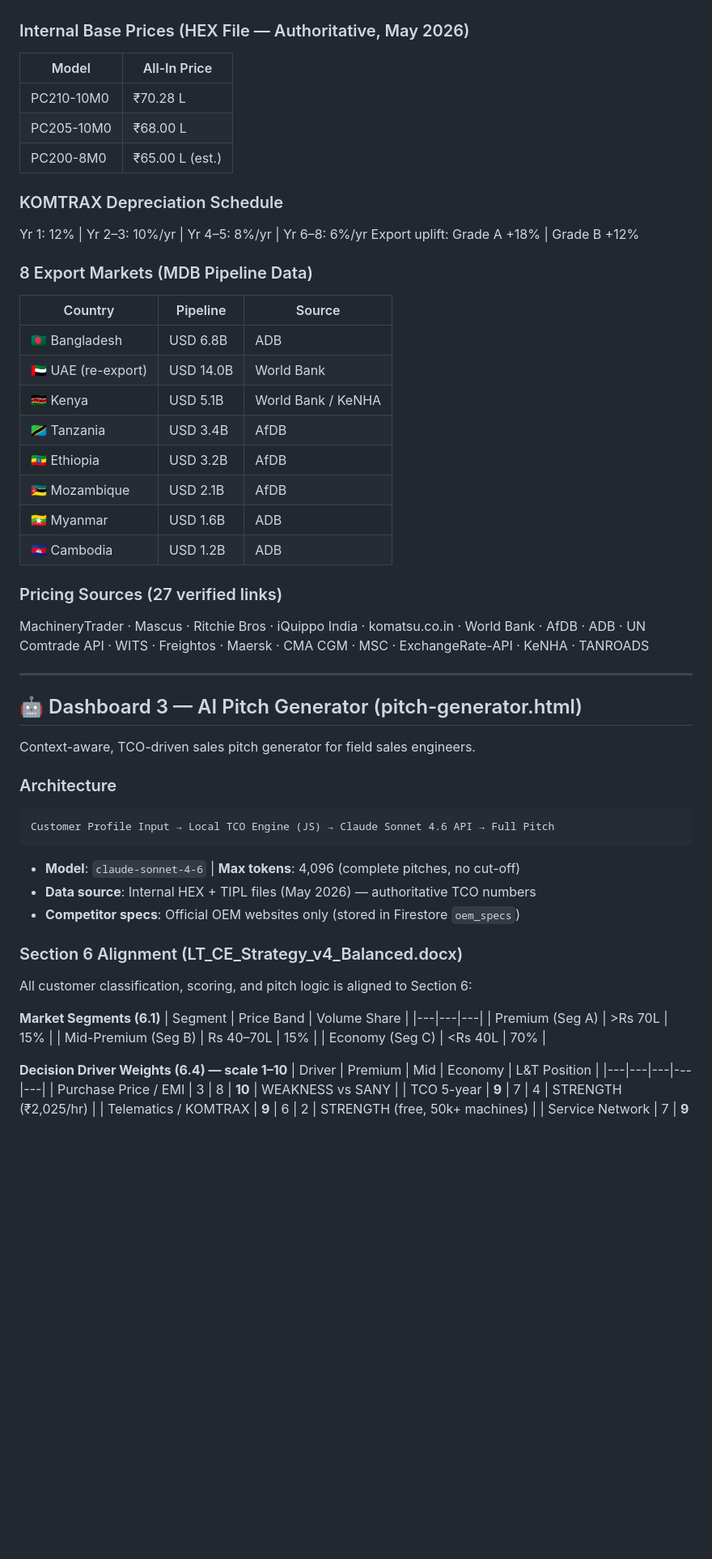
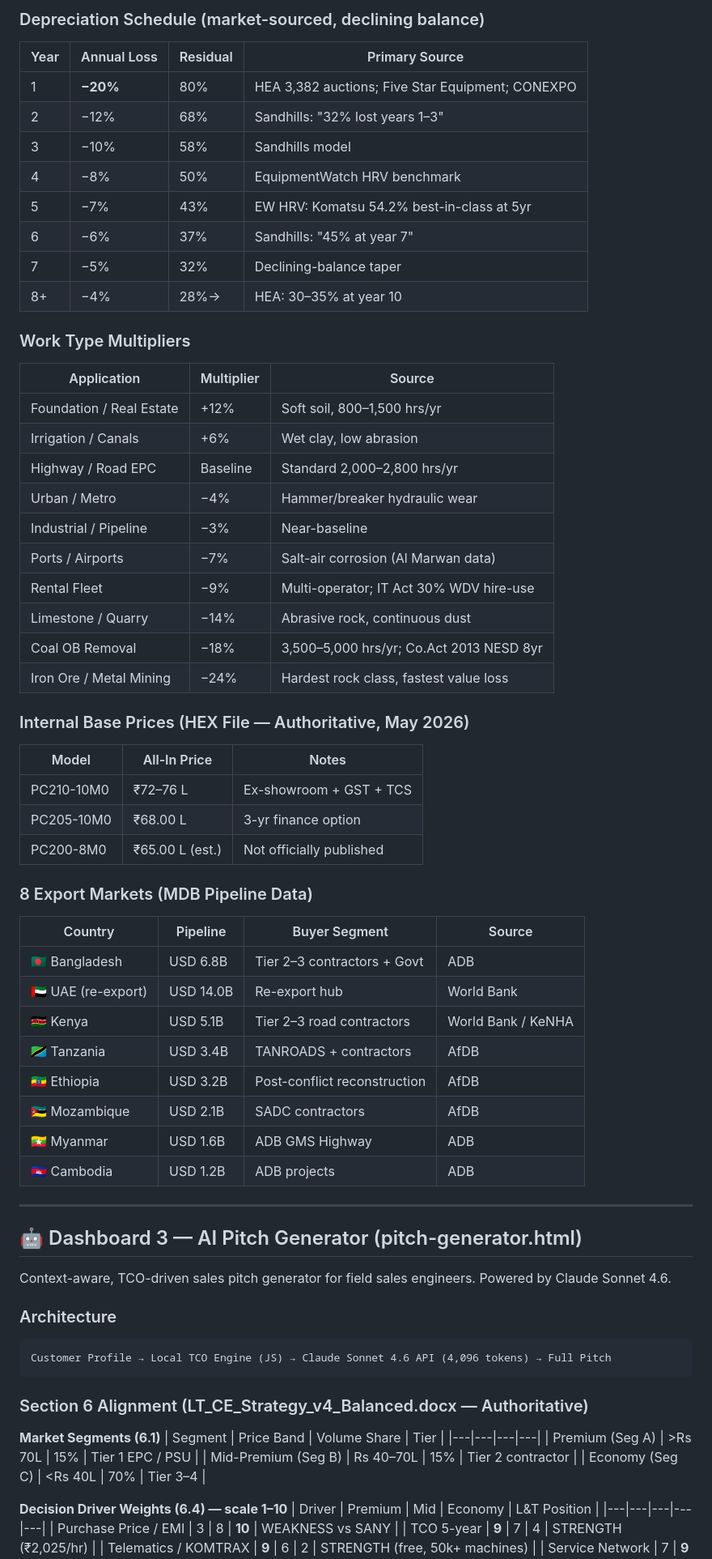
Before and after one commit to sampurnanandofficial1/lntcmmb, a Markdown page: README.md, the part around one of its changes. Shown at 81% size. GitHub-like rendering; blank space fills up the shorter version.

Commit message:
📝 README v6.0 — full update: KOMTRAX valuation engine, dual UE engine, 109 contracts, Sec6 alignment, restore points, all sources

````diff
--- a/README.md
+++ b/README.md
@@ -66,53 +102,67 @@ Inventory | Market Pricing | Export Markets | Logistics | Valuation Engine | Mar
+### Depreciation Schedule (market-sourced, declining balance)
+| Year | Annual Loss | Residual | Primary Source |
+|---|---|---|---|
+| 1 | **−20%** | 80% | HEA 3,382 auctions; Five Star Equipment; CONEXPO |
+| 2 | −12% | 68% | Sandhills: "32% lost years 1–3" |
+| 3 | −10% | 58% | Sandhills model |
+| 4 | −8% | 50% | EquipmentWatch HRV benchmark |
+| 5 | −7% | 43% | EW HRV: Komatsu 54.2% best-in-class at 5yr |
+| 6 | −6% | 37% | Sandhills: "45% at year 7" |
+| 7 | −5% | 32% | Declining-balance taper |
+| 8+ | −4% | 28%→ | HEA: 30–35% at year 10 |
+
+### Work Type Multipliers
+| Application | Multiplier | Source |
+|---|---|---|
+| Foundation / Real Estate | +12% | Soft soil, 800–1,500 hrs/yr |
+| Irrigation / Canals | +6% | Wet clay, low abrasion |
+| Highway / Road EPC | Baseline | Standard 2,000–2,800 hrs/yr |
+| Urban / Metro | −4% | Hammer/breaker hydraulic wear |
+| Industrial / Pipeline | −3% | Near-baseline |
+| Ports / Airports | −7% | Salt-air corrosion (Al Marwan data) |
+| Rental Fleet | −9% | Multi-operator; IT Act 30% WDV hire-use |
+| Limestone / Quarry | −14% | Abrasive rock, continuous dust |
+| Coal OB Removal | −18% | 3,500–5,000 hrs/yr; Co.Act 2013 NESD 8yr |
+| Iron Ore / Metal Mining | −24% | Hardest rock class, fastest value loss |
 
 ### Internal Base Prices (HEX File — Authoritative, May 2026)
-| Model | All-In Price |
-|---|---|
-| PC210-10M0 | ₹70.28 L |
-| PC205-10M0 | ₹68.00 L |
-| PC200-8M0 | ₹65.00 L (est.) |
-
-### KOMTRAX Depreciation Schedule
-Yr 1: 12% | Yr 2–3: 10%/yr | Yr 4–5: 8%/yr | Yr 6–8: 6%/yr
-Export uplift: Grade A +18% | Grade B +12%
+| Model | All-In Price | Notes |
+|---|---|---|
+| PC210-10M0 | ₹72–76 L | Ex-showroom + GST + TCS |
+| PC205-10M0 | ₹68.00 L | 3-yr finance option |
+| PC200-8M0 | ₹65.00 L (est.) | Not officially published |
 
 ### 8 Export Markets (MDB Pipeline Data)
-| Country | Pipeline | Source |
-|---|---|---|
-| 🇧🇩 Bangladesh | USD 6.8B | ADB |
-| 🇦🇪 UAE (re-export) | USD 14.0B | World Bank |
-| 🇰🇪 Kenya | USD 5.1B | World Bank / KeNHA |
-| 🇹🇿 Tanzania | USD 3.4B | AfDB |
-| 🇪🇹 Ethiopia | USD 3.2B | AfDB |
-| 🇲🇿 Mozambique | USD 2.1B | AfDB |
-| 🇲🇲 Myanmar | USD 1.6B | ADB |
-| 🇰🇭 Cambodia | USD 1.2B | ADB |
-
-### Pricing Sources (27 verified links)
-MachineryTrader · Mascus · Ritchie Bros · iQuippo India · komatsu.co.in · World Bank · AfDB · ADB · UN Comtrade API · WITS · Freightos · Maersk · CMA CGM · MSC · ExchangeRate-API · KeNHA · TANROADS
+| Country | Pipeline | Buyer Segment | Source |
+|---|---|---|---|
+| 🇧🇩 Bangladesh | USD 6.8B | Tier 2–3 contractors + Govt | ADB |
+| 🇦🇪 UAE (re-export) | USD 14.0B | Re-export hub | World Bank |
+| 🇰🇪 Kenya | USD 5.1B | Tier 2–3 road contractors | World Bank / KeNHA |
+| 🇹🇿 Tanzania | USD 3.4B | TANROADS + contractors | AfDB |
+| 🇪🇹 Ethiopia | USD 3.2B | Post-conflict reconstruction | AfDB |
+| 🇲🇿 Mozambique | USD 2.1B | SADC contractors | AfDB |
+| 🇲🇲 Myanmar | USD 1.6B | ADB GMS Highway | ADB |
+| 🇰🇭 Cambodia | USD 1.2B | ADB projects | ADB |
 
 ---
 
 ## 🤖 Dashboard 3 — AI Pitch Generator (pitch-generator.html)
 
-Context-aware, TCO-driven sales pitch generator for field sales engineers.
+Context-aware, TCO-driven sales pitch generator for field sales engineers. Powered by Claude Sonnet 4.6.
 
 ### Architecture
 ```
-Customer Profile Input → Local TCO Engine (JS) → Claude Sonnet 4.6 API → Full Pitch
+Customer Profile → Local TCO Engine (JS) → Claude Sonnet 4.6 API (4,096 tokens) → Full Pitch
 ```
-- **Model**: `claude-sonnet-4-6` | **Max tokens**: 4,096 (complete pitches, no cut-off)
-- **Data source**: Internal HEX + TIPL files (May 2026) — authoritative TCO numbers
-- **Competitor specs**: Official OEM websites only (stored in Firestore `oem_specs`)
 
-### Section 6 Alignment (LT_CE_Strategy_v4_Balanced.docx)
-All customer classification, scoring, and pitch logic is aligned to Section 6:
+### Section 6 Alignment (LT_CE_Strategy_v4_Balanced.docx — Authoritative)
 
 **Market Segments (6.1)**
-| Segment | Price Band | Volume Share |
-|---|---|---|
-| Premium (Seg A) | >Rs 70L | 15% |
-| Mid-Premium (Seg B) | Rs 40–70L | 15% |
-| Economy (Seg C) | <Rs 40L | 70% |
+| Segment | Price Band | Volume Share | Tier |
+|---|---|---|---|
+| Premium (Seg A) | >Rs 70L | 15% | Tier 1 EPC / PSU |
+| Mid-Premium (Seg B) | Rs 40–70L | 15% | Tier 2 contractor |
+| Economy (Seg C) | <Rs 40L | 70% | Tier 3–4 |
 
 **Decision Driver Weights (6.4) — scale 1–10**
 | Driver | Premium | Mid | Economy | L&T Position |
````
Also changed, not shown: other parts of README.md (+143 -91 lines).
